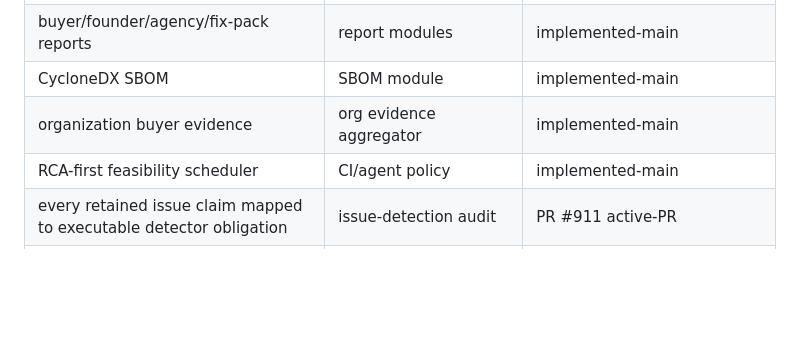
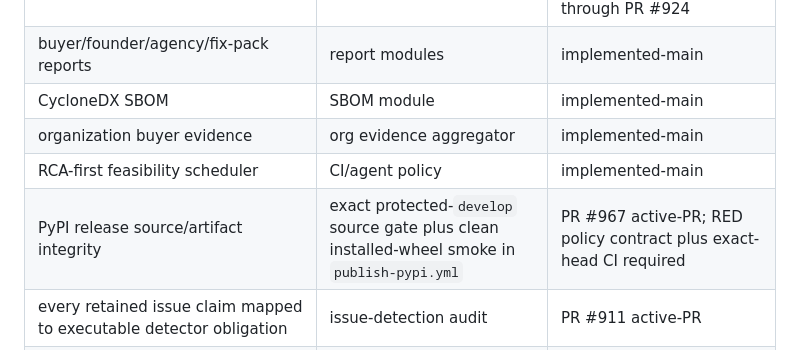
Before and after one commit to ContextualWisdomLab/appguardrail, a Markdown page: docs/TRACEABILITY.md, the part around one of its changes. Drawn GitHub-style; blank space fills up the shorter version.

Commit message:
docs(traceability): map release source integrity control

```diff
--- a/docs/TRACEABILITY.md
+++ b/docs/TRACEABILITY.md
@@ -16,6 +16,7 @@
 | CycloneDX SBOM | SBOM module | implemented-main |
 | organization buyer evidence | org evidence aggregator | implemented-main |
 | RCA-first feasibility scheduler | CI/agent policy | implemented-main |
+| PyPI release source/artifact integrity | exact protected-`develop` source gate plus clean installed-wheel smoke in `publish-pypi.yml` | PR #967 active-PR; RED policy contract plus exact-head CI required |
 | every retained issue claim mapped to executable detector obligation | issue-detection audit | PR #911 active-PR |
 | authenticated workflow-result detector evidence | issue-detection audit workflow evidence | PR #911 active-PR |
 | automatic scanner detection of unsafe stored-webhook SSRF pattern | built-in `python-stored-ssrf-webhook-url` rule | implemented-main through PR #910 for tested Python `set_webhook` direct and one-hop persistence flows; bounded scope |
```
Also changed, not shown: other parts of docs/TRACEABILITY.md (+1 -1 lines).
